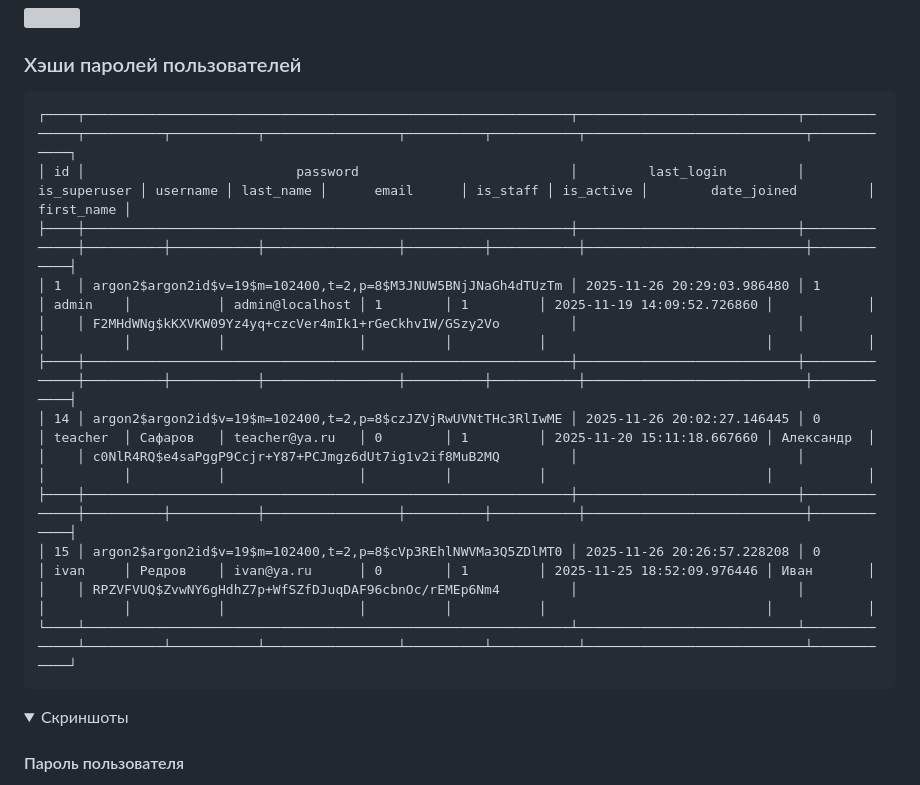
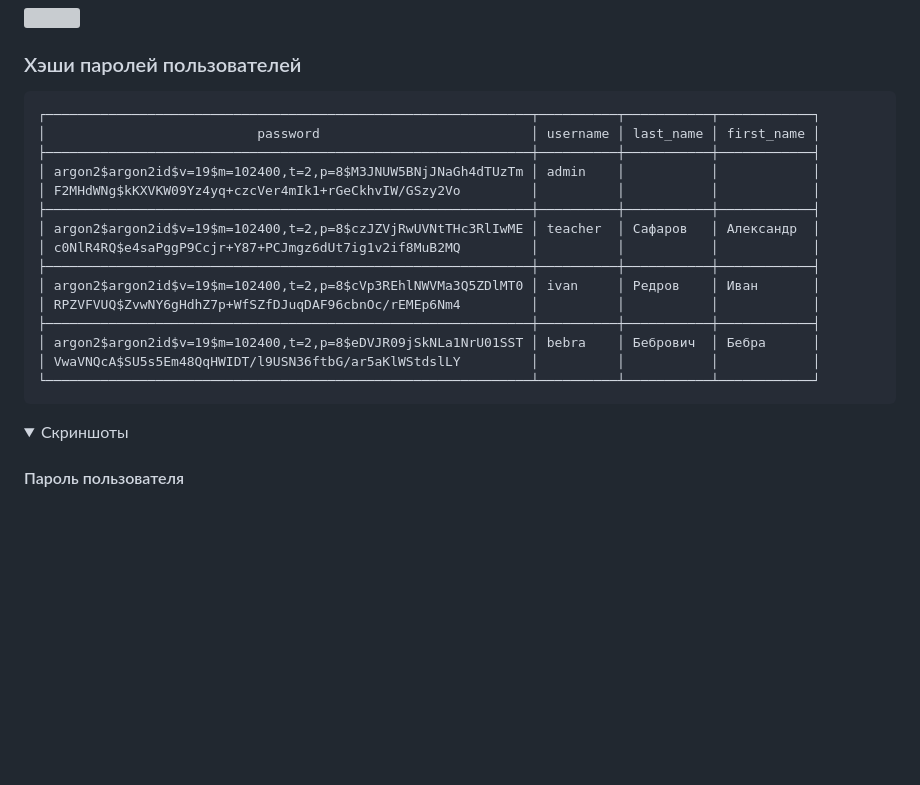
Before and after one commit to Digit4lSh4d0w/fefu-web-2025, a Markdown page: docs/task-4.md, the part around the change. Drawn GitHub-style; folded sections open; blank space fills up the shorter version; grey boxes are pictures that could not be loaded.

Commit message:
Обновлена таблица с хэшами паролей в отчете для задания №4

````diff
--- a/docs/task-4.md
+++ b/docs/task-4.md
@@ -106,18 +106,21 @@ class ProfileView(LoginRequiredMixin, views.View):
 ### Хэши паролей пользователей
 
 ```plaintext
-┌────┬──────────────────────────────────────────────────────────────┬────────────────────────────┬──────────────┬──────────┬───────────┬─────────────────┬──────────┬───────────┬────────────────────────────┬────────────┐
-│ id │                           password                           │         last_login         │ is_superuser │ username │ last_name │      email      │ is_staff │ is_active │        date_joined         │ first_name │
-├────┼──────────────────────────────────────────────────────────────┼────────────────────────────┼──────────────┼──────────┼───────────┼─────────────────┼──────────┼───────────┼────────────────────────────┼────────────┤
-│ 1  │ argon2$argon2id$v=19$m=102400,t=2,p=8$M3JNUW5BNjJNaGh4dTUzTm │ 2025-11-26 20:29:03.986480 │ 1            │ admin    │           │ admin@localhost │ 1        │ 1         │ 2025-11-19 14:09:52.726860 │            │
-│    │ F2MHdWNg$kKXVKW09Yz4yq+czcVer4mIk1+rGeCkhvIW/GSzy2Vo         │                            │              │          │           │                 │          │           │                            │            │
-├────┼──────────────────────────────────────────────────────────────┼────────────────────────────┼──────────────┼──────────┼───────────┼─────────────────┼──────────┼───────────┼────────────────────────────┼────────────┤
-│ 14 │ argon2$argon2id$v=19$m=102400,t=2,p=8$czJZVjRwUVNtTHc3RlIwME │ 2025-11-26 20:02:27.146445 │ 0            │ teacher  │ Сафаров   │ teacher@ya.ru   │ 0        │ 1         │ 2025-11-20 15:11:18.667660 │ Александр  │
-│    │ c0NlR4RQ$e4saPggP9Ccjr+Y87+PCJmgz6dUt7ig1v2if8MuB2MQ         │                            │              │          │           │                 │          │           │                            │            │
-├────┼──────────────────────────────────────────────────────────────┼────────────────────────────┼──────────────┼──────────┼───────────┼─────────────────┼──────────┼───────────┼────────────────────────────┼────────────┤
-│ 15 │ argon2$argon2id$v=19$m=102400,t=2,p=8$cVp3REhlNWVMa3Q5ZDlMT0 │ 2025-11-26 20:26:57.228208 │ 0            │ ivan     │ Редров    │ ivan@ya.ru      │ 0        │ 1         │ 2025-11-25 18:52:09.976446 │ Иван       │
-│    │ RPZVFVUQ$ZvwNY6gHdhZ7p+WfSZfDJuqDAF96cbnOc/rEMEp6Nm4         │                            │              │          │           │                 │          │           │                            │            │
-└────┴──────────────────────────────────────────────────────────────┴────────────────────────────┴──────────────┴──────────┴───────────┴─────────────────┴──────────┴───────────┴────────────────────────────┴────────────┘
+┌──────────────────────────────────────────────────────────────┬──────────┬───────────┬────────────┐
+│                           password                           │ username │ last_name │ first_name │
+├──────────────────────────────────────────────────────────────┼──────────┼───────────┼────────────┤
+│ argon2$argon2id$v=19$m=102400,t=2,p=8$M3JNUW5BNjJNaGh4dTUzTm │ admin    │           │            │
+│ F2MHdWNg$kKXVKW09Yz4yq+czcVer4mIk1+rGeCkhvIW/GSzy2Vo         │          │           │            │
+├──────────────────────────────────────────────────────────────┼──────────┼───────────┼────────────┤
+│ argon2$argon2id$v=19$m=102400,t=2,p=8$czJZVjRwUVNtTHc3RlIwME │ teacher  │ Сафаров   │ Александр  │
+│ c0NlR4RQ$e4saPggP9Ccjr+Y87+PCJmgz6dUt7ig1v2if8MuB2MQ         │          │           │            │
+├──────────────────────────────────────────────────────────────┼──────────┼───────────┼────────────┤
+│ argon2$argon2id$v=19$m=102400,t=2,p=8$cVp3REhlNWVMa3Q5ZDlMT0 │ ivan     │ Редров    │ Иван       │
+│ RPZVFVUQ$ZvwNY6gHdhZ7p+WfSZfDJuqDAF96cbnOc/rEMEp6Nm4         │          │           │            │
+├──────────────────────────────────────────────────────────────┼──────────┼───────────┼────────────┤
+│ argon2$argon2id$v=19$m=102400,t=2,p=8$eDVJR09jSkNLa1NrU01SST │ bebra    │ Бебрович  │ Бебра      │
+│ VwaVNQcA$SU5s5Em48QqHWIDT/l9USN36ftbG/ar5aKlWStdslLY         │          │           │            │
+└──────────────────────────────────────────────────────────────┴──────────┴───────────┴────────────┘
 ```
 
 <details>
````
